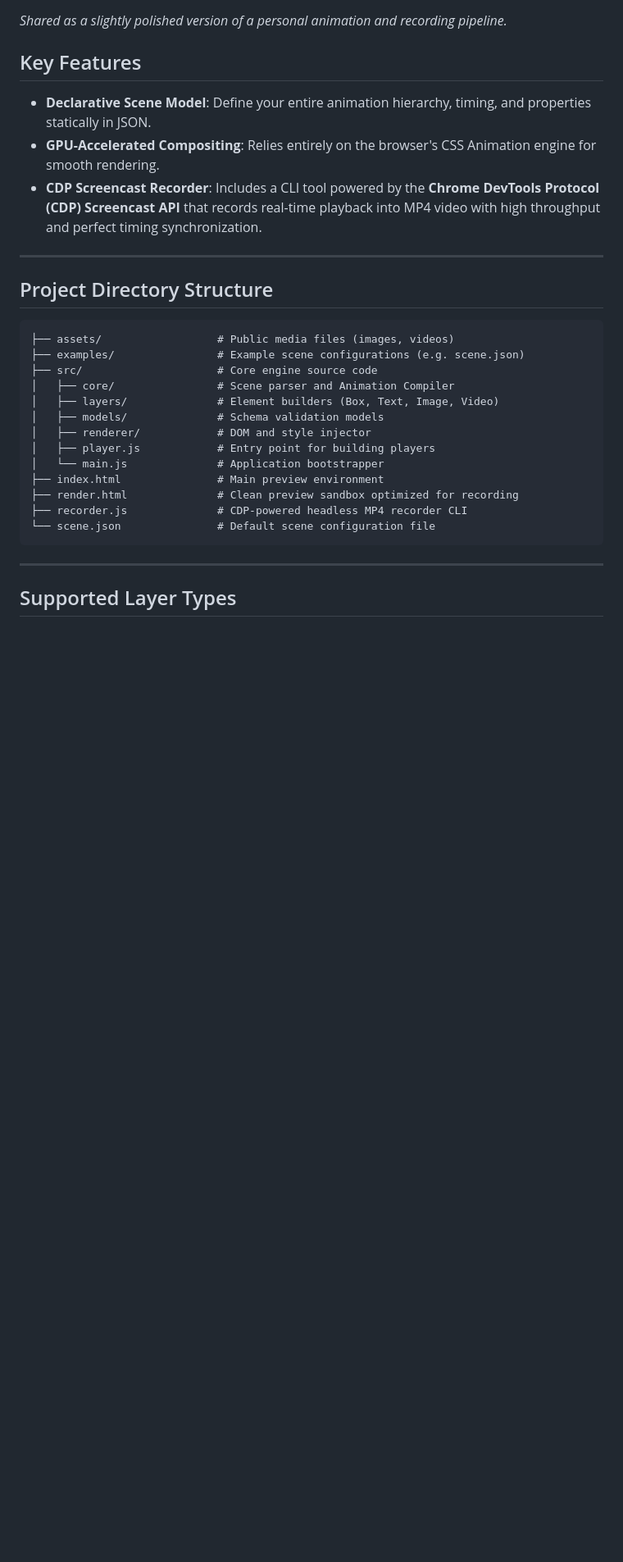
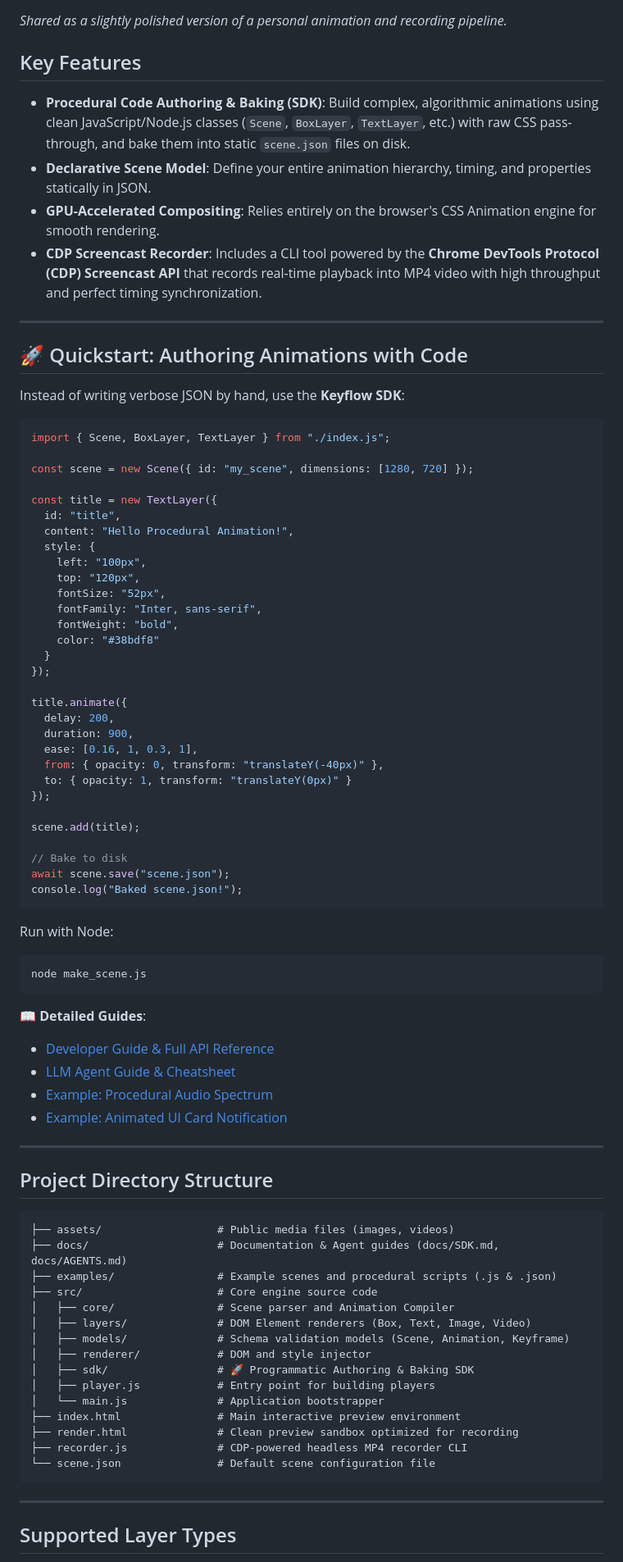
Before and after one commit to neon-x-hub/nabd, a Markdown page: README.md, the part around one of its changes. Shown at 82% size. Rendered like a GitHub page; blank space fills up the shorter version.

````diff
--- a/README.md
+++ b/README.md
@@ -8,9 +8,60 @@ Nabd (نبض - pulse in Arabic) is a high-performance, declarative **JSON → DO
 *Shared as a slightly polished version of a personal animation and recording pipeline.*
 
 ## Key Features
+* **Procedural Code Authoring & Baking (SDK)**: Build complex, algorithmic animations using clean JavaScript/Node.js classes (`Scene`, `BoxLayer`, `TextLayer`, etc.) with raw CSS pass-through, and bake them into static `scene.json` files on disk.
 * **Declarative Scene Model**: Define your entire animation hierarchy, timing, and properties statically in JSON.
 * **GPU-Accelerated Compositing**: Relies entirely on the browser's CSS Animation engine for smooth rendering.
 * **CDP Screencast Recorder**: Includes a CLI tool powered by the **Chrome DevTools Protocol (CDP) Screencast API** that records real-time playback into MP4 video with high throughput and perfect timing synchronization.
+
+---
+
+## 🚀 Quickstart: Authoring Animations with Code
+
+Instead of writing verbose JSON by hand, use the **Keyflow SDK**:
+
+```javascript
+import { Scene, BoxLayer, TextLayer } from "./index.js";
+
+const scene = new Scene({ id: "my_scene", dimensions: [1280, 720] });
+
+const title = new TextLayer({
+  id: "title",
+  content: "Hello Procedural Animation!",
+  style: {
+    left: "100px",
+    top: "120px",
+    fontSize: "52px",
+    fontFamily: "Inter, sans-serif",
+    fontWeight: "bold",
+    color: "#38bdf8"
+  }
+});
+
+title.animate({
+  delay: 200,
+  duration: 900,
+  ease: [0.16, 1, 0.3, 1],
+  from: { opacity: 0, transform: "translateY(-40px)" },
+  to: { opacity: 1, transform: "translateY(0px)" }
+});
+
+scene.add(title);
+
+// Bake to disk
+await scene.save("scene.json");
+console.log("Baked scene.json!");
+```
+
+Run with Node:
+```powershell
+node make_scene.js
+```
+
+📖 **Detailed Guides**:
+- [Developer Guide & Full API Reference](docs/SDK.md)
+- [LLM Agent Guide & Cheatsheet](docs/AGENTS.md)
+- [Example: Procedural Audio Spectrum](examples/procedural_spectrum.js)
+- [Example: Animated UI Card Notification](examples/card_animation.js)
 
 ---
 
@@ -18,15 +69,17 @@ Nabd (نبض - pulse in Arabic) is a high-performance, declarative **JSON → DO
 
 ```text
 ├── assets/                  # Public media files (images, videos)
-├── examples/                # Example scene configurations (e.g. scene.json)
+├── docs/                    # Documentation & Agent guides (docs/SDK.md, docs/AGENTS.md)
+├── examples/                # Example scenes and procedural scripts (.js & .json)
 ├── src/                     # Core engine source code
 │   ├── core/                # Scene parser and Animation Compiler
-│   ├── layers/              # Element builders (Box, Text, Image, Video)
-│   ├── models/              # Schema validation models
+│   ├── layers/              # DOM Element renderers (Box, Text, Image, Video)
+│   ├── models/              # Schema validation models (Scene, Animation, Keyframe)
 │   ├── renderer/            # DOM and style injector
+│   ├── sdk/                 # 🚀 Programmatic Authoring & Baking SDK
 │   ├── player.js            # Entry point for building players
 │   └── main.js              # Application bootstrapper
-├── index.html               # Main preview environment
+├── index.html               # Main interactive preview environment
 ├── render.html              # Clean preview sandbox optimized for recording
 ├── recorder.js              # CDP-powered headless MP4 recorder CLI
 └── scene.json               # Default scene configuration file
````
Also changed, not shown: other parts of README.md (+99 -13 lines), docs/AGENTS.md (added, +230 -0 lines), docs/SDK.md (added, +316 -0 lines).
